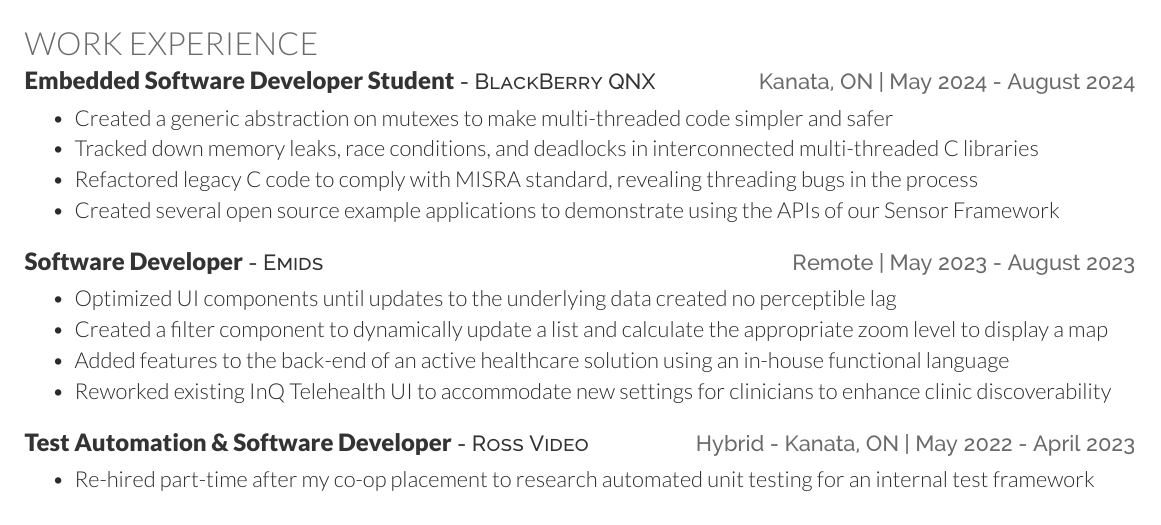
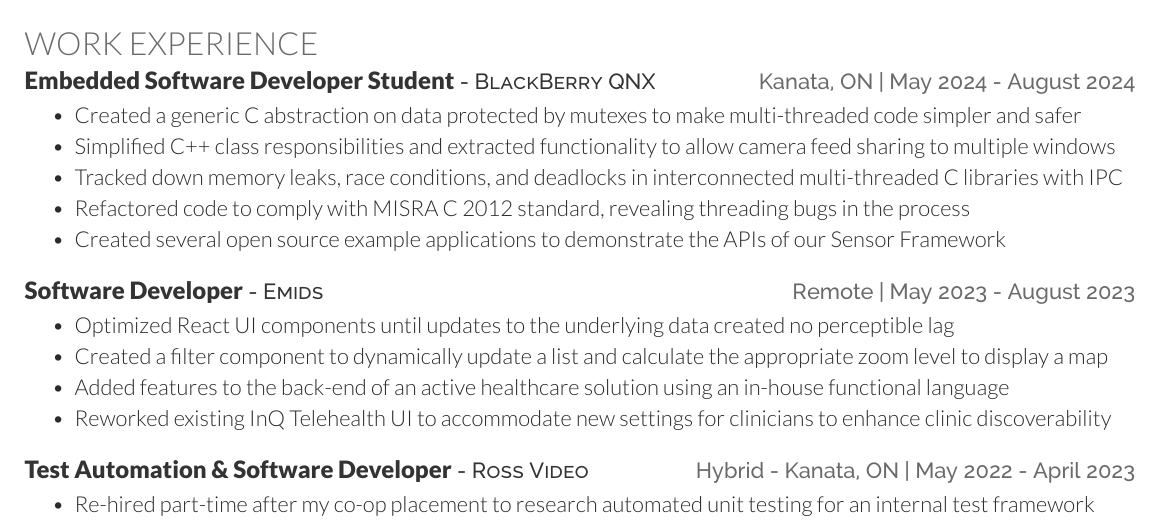
Before and after one commit to MichaelMBradley/resume, a LaTeX CV (resume.tex, which reads sections/work.tex): part of page 1 of 2, cut so that both start at the same text. Compiled offline with XeLaTeX.

Commit message:
Update work information

```diff
--- a/sections/work.tex
+++ b/sections/work.tex
@@ -2,17 +2,18 @@
 
 \resumeHeading{Embedded Software Developer Student}{BlackBerry QNX}{Kanata, ON}{May 2024 - August 2024}
 \begin{bullets}
-	\item Created a generic abstraction on mutexes to make multi-threaded code simpler and safer
-    \item Tracked down memory leaks, race conditions, and deadlocks in interconnected multi-threaded C libraries
-    \item Refactored legacy C code to comply with MISRA standard, revealing threading bugs in the process
-    \item Created several open source example applications to demonstrate using the APIs of our Sensor Framework
+	\item Created a generic C abstraction on data protected by mutexes to make multi-threaded code simpler and safer
+	\item Simplified C++ class responsibilities and extracted functionality to allow camera feed sharing to multiple windows
+	\item Tracked down memory leaks, race conditions, and deadlocks in interconnected multi-threaded C libraries with IPC
+    \item Refactored code to comply with MISRA C 2012 standard, revealing threading bugs in the process
+    \item Created several open source example applications to demonstrate the APIs of our Sensor Framework
 \end{bullets}
 
 \hbox{}
 
 \resumeHeading{Software Developer}{Emids}{Remote}{May 2023 - August 2023}
 \begin{bullets}
-    \item Optimized UI components until updates to the underlying data created no perceptible lag
+    \item Optimized React UI components until updates to the underlying data created no perceptible lag
     \item Created a filter component to dynamically update a list and calculate the appropriate zoom level to display a map
     \item Added features to the back-end of an active healthcare solution using an in-house functional language
     \item Reworked existing InQ Telehealth UI to accommodate new settings for clinicians to enhance clinic discoverability
```
Also changed, not shown: resume.tex (+1 -1 lines).
